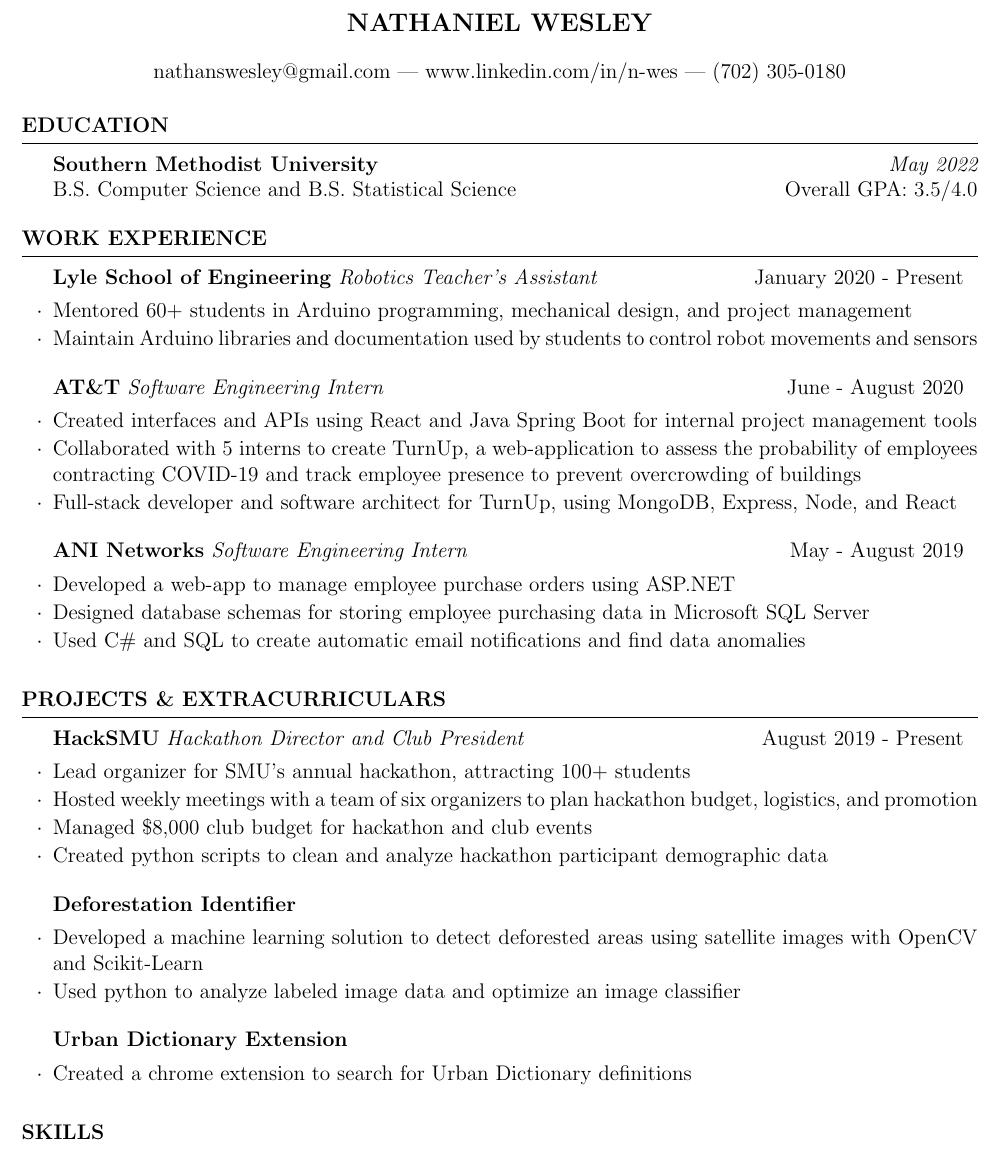
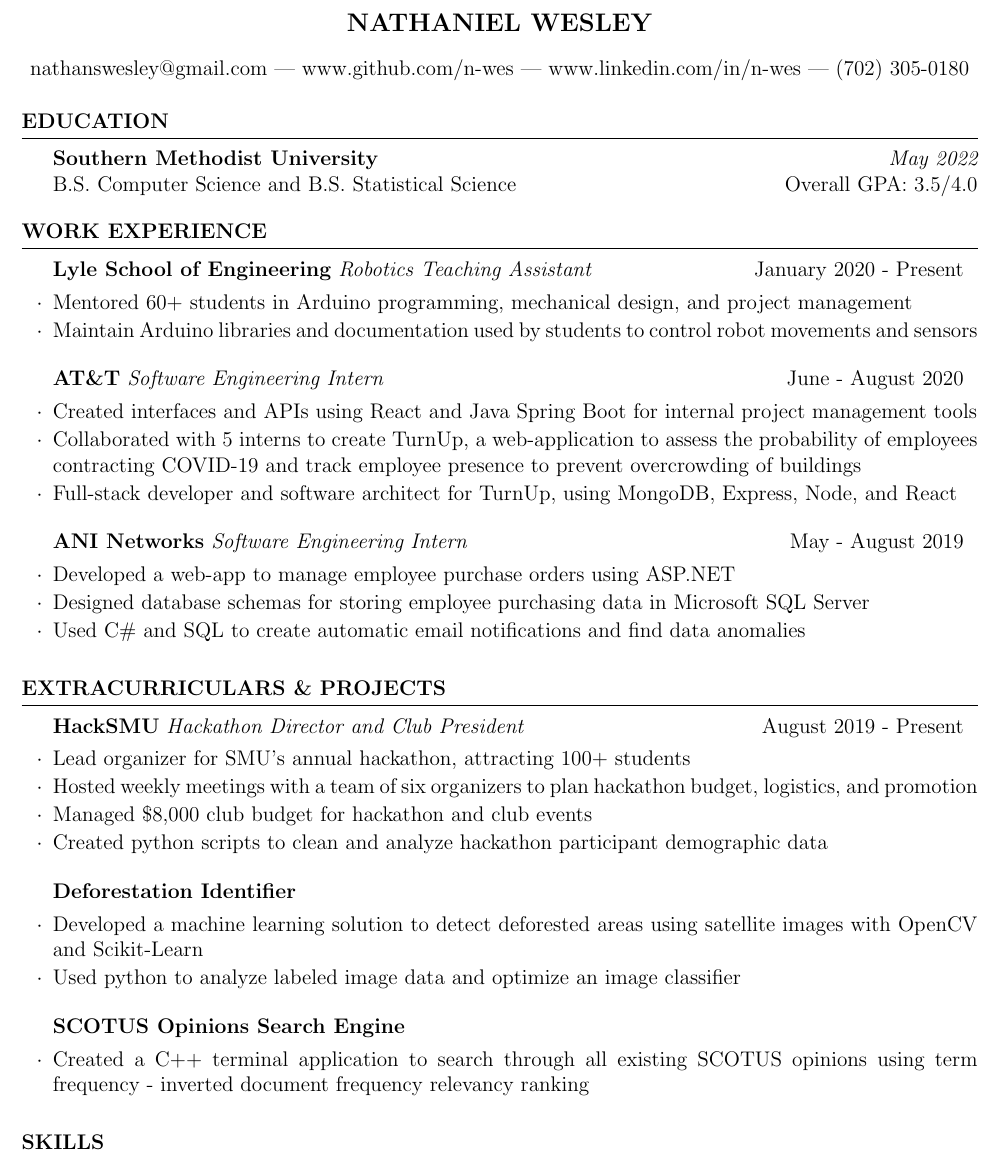
Before and after one commit to n-wes/resume, a LaTeX CV (latexResume.tex): part of the page, cut so that both start at the same text. Compiled offline with pdfLaTeX.

Commit message:
change spelling and add search engine

```diff
--- a/latexResume.tex
+++ b/latexResume.tex
@@ -30,7 +30,7 @@
 \name{Nathaniel Wesley} % Your name
 % \address{B-1 \\ II , U.P. 208016} % Your address
 %\address{123 Pleasant Lane \\ City, State 12345} % Your secondary address (optional)
-\address{nathanswesley@gmail.com | www.linkedin.com/in/n-wes | (702) 305-0180}
+\address{nathanswesley@gmail.com | www.github.com/n-wes | www.linkedin.com/in/n-wes | (702) 305-0180}
 
 
 \begin{document}
@@ -51,7 +51,7 @@
 %----------------------------------------------------------------------------------------
 
 \begin{rSection}{Work Experience}
-    \begin{rSubsection}{Lyle School of Engineering}{January 2020 - Present}{Robotics Teacher's Assistant}{}
+    \begin{rSubsection}{Lyle School of Engineering}{January 2020 - Present}{Robotics Teaching Assistant}{}
         \item Mentored 60+ students in Arduino programming, mechanical design, and project management
         \item Maintain Arduino libraries and documentation used by students to control robot movements and sensors
     \end{rSubsection}
@@ -73,7 +73,7 @@
 %	WORK AND EXTRACURRICULARS SECTION
 %----------------------------------------------------------------------------------------
 
-\begin{rSection}{Projects \& Extracurriculars}
+\begin{rSection}{Extracurriculars \& Projects}
     \begin{rSubsection}{HackSMU}{August 2019 - Present}{Hackathon Director and Club President}{}
         \item Lead organizer for SMU's annual hackathon, attracting 100+ students
         \item Hosted weekly meetings with a team of six organizers to plan hackathon budget, logistics, and promotion
@@ -86,8 +86,8 @@
         \item Used python to analyze labeled image data and optimize an image classifier
     \end{rSubsection}
 
-    \begin{rSubsection}{Urban Dictionary Extension}{}{}{}
-        \item Created a chrome extension to search for Urban Dictionary definitions
+    \begin{rSubsection}{SCOTUS Opinions Search Engine}{}{}{}
+        \item Created a C++ terminal application to search through all existing SCOTUS opinions using term frequency - inverted document frequency relevancy ranking
     \end{rSubsection}
 \end{rSection}
 
```
